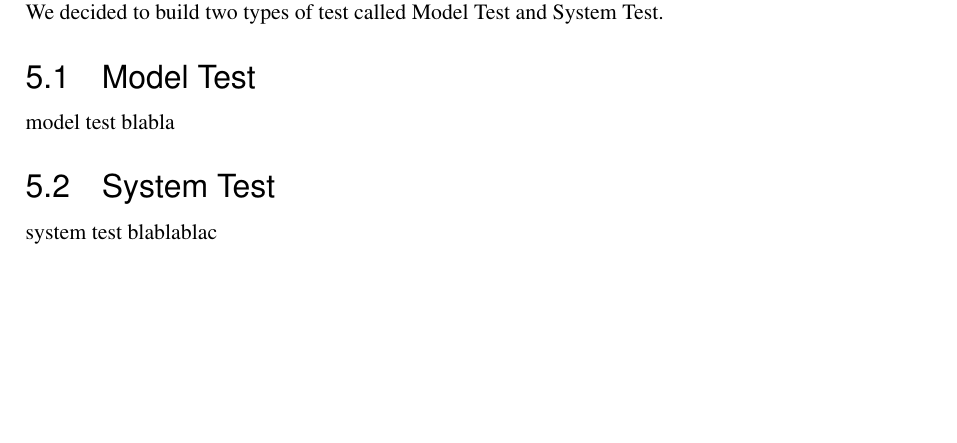
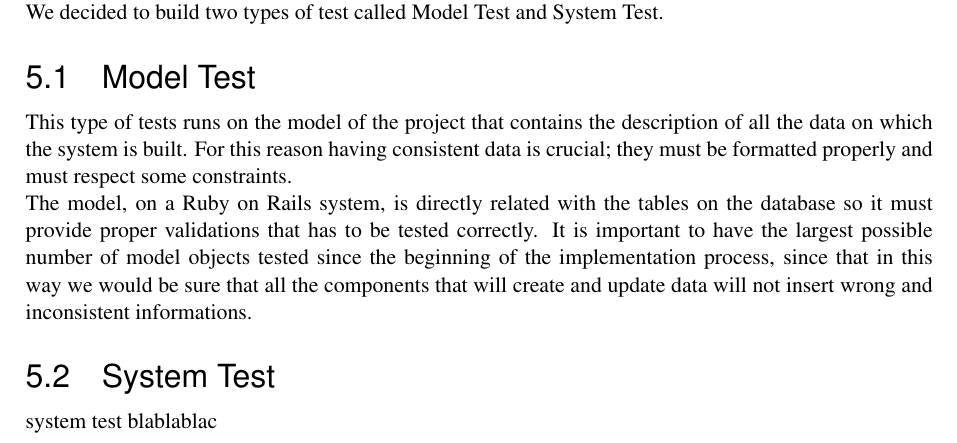
Before and after one commit to TommasoBianchi/BettiBianchi_SWENG2, a LaTeX document (ITD/Latex/main.tex, which reads ITD/Latex/Files/Testing/main.tex): part of page 12 of 15, cut so that both start at the same text, the shorter picture padded with empty space. Compiled offline with pdfLaTeX; a LaTeX package or settings file that is missing is left out.

Commit message:
writing model test

```diff
--- a/ITD/Latex/Files/Testing/main.tex
+++ b/ITD/Latex/Files/Testing/main.tex
@@ -3,7 +3,8 @@ In our particular case, since we make the choice of providing small prototypes,
 We decided to build two types of test called Model Test and System Test.
 
 \subsection{Model Test}
-model test blabla
+This type of tests runs on the model of the project that contains the description of all the data on which the system is built. For this reason having consistent data is crucial; they must be formatted properly and must respect some constraints. \\
+The model, on a Ruby on Rails system, is directly related with the tables on the database so it must provide proper validations that has to be tested correctly. It is important to have the largest possible number of model objects tested since the beginning of the implementation process, since that in this way we would be sure that all the components that will create and update data will not insert wrong and inconsistent informations.
 
 \subsection{System Test}
 system test blablablac
```
